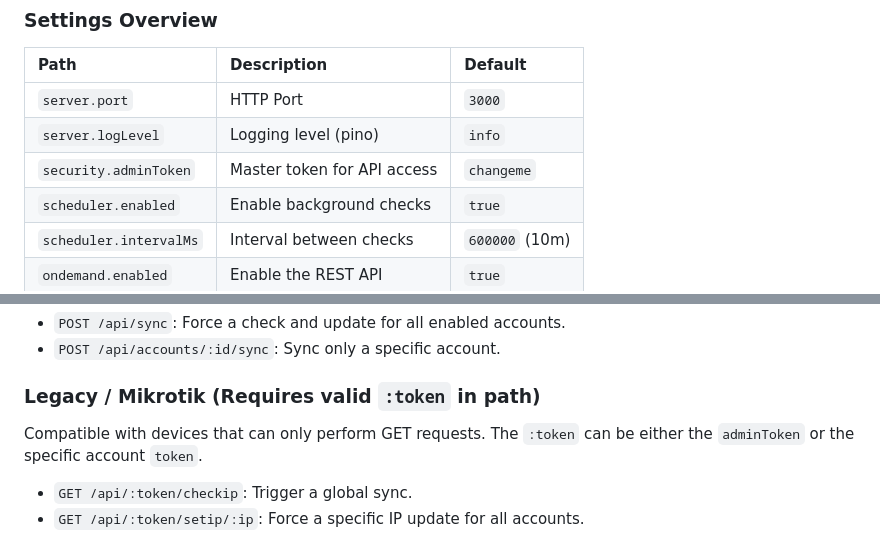
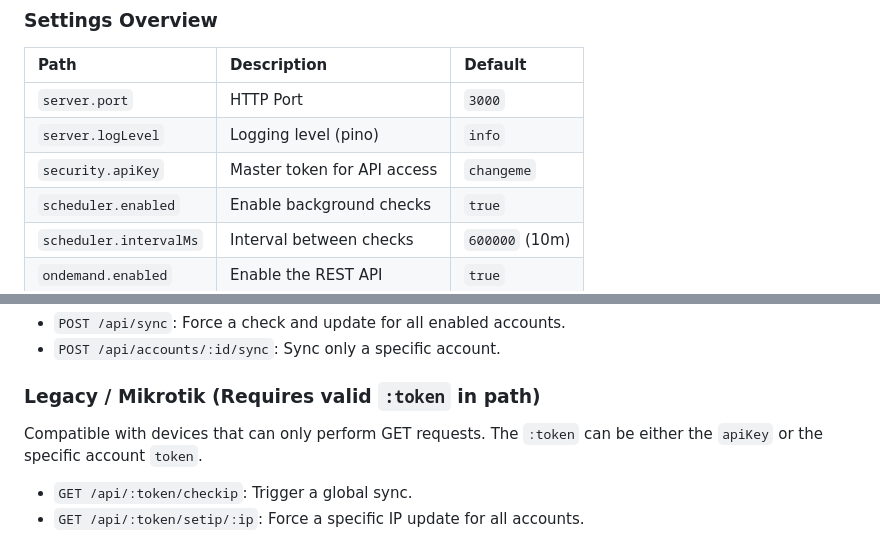
Before and after one commit to Sunek0/ovh-dns-updater, a Markdown page: README.md, 2 parts joined by grey strips. Rendered like a GitHub page.

Commit message:
fix(docs): update README to rename adminToken to apiKey for consistency

```diff
--- a/README.md
+++ b/README.md
@@ -50,7 +50,7 @@ The project uses `node-config`. Configuration is merged from `config/default.yam
 | :--- | :--- | :--- |
 | `server.port` | HTTP Port | `3000` |
 | `server.logLevel` | Logging level (pino) | `info` |
-| `security.adminToken` | Master token for API access | `changeme` |
+| `security.apiKey` | Master token for API access | `changeme` |
 | `scheduler.enabled` | Enable background checks | `true` |
 | `scheduler.intervalMs` | Interval between checks | `600000` (10m) |
 | `ondemand.enabled` | Enable the REST API | `true` |
@@ -91,7 +91,7 @@ All on-demand routes are prefixed with `/api`.
 - `POST /api/accounts/:id/sync`: Sync only a specific account.
 
 ### Legacy / Mikrotik (Requires valid `:token` in path)
-Compatible with devices that can only perform GET requests. The `:token` can be either the `adminToken` or the specific account `token`.
+Compatible with devices that can only perform GET requests. The `:token` can be either the `apiKey` or the specific account `token`.
 
 - `GET /api/:token/checkip`: Trigger a global sync.
 - `GET /api/:token/setip/:ip`: Force a specific IP update for all accounts.
```
Also changed, not shown: other parts of README.md (+1 -1 lines).
